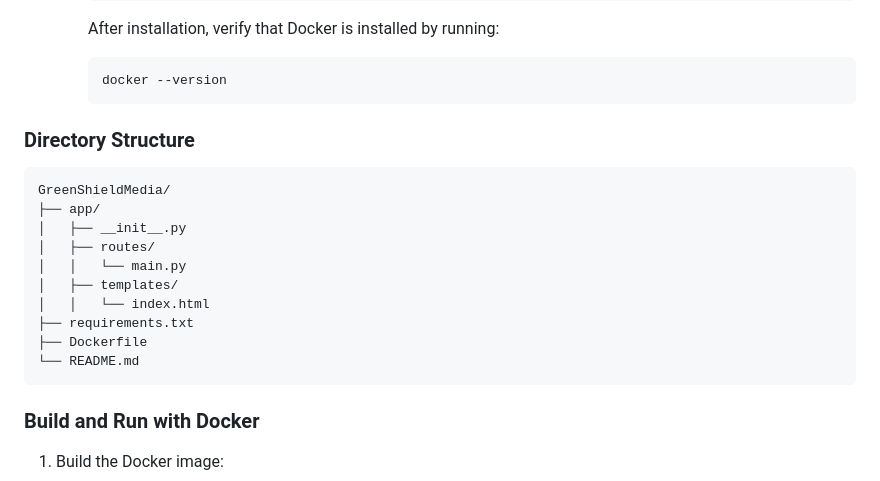
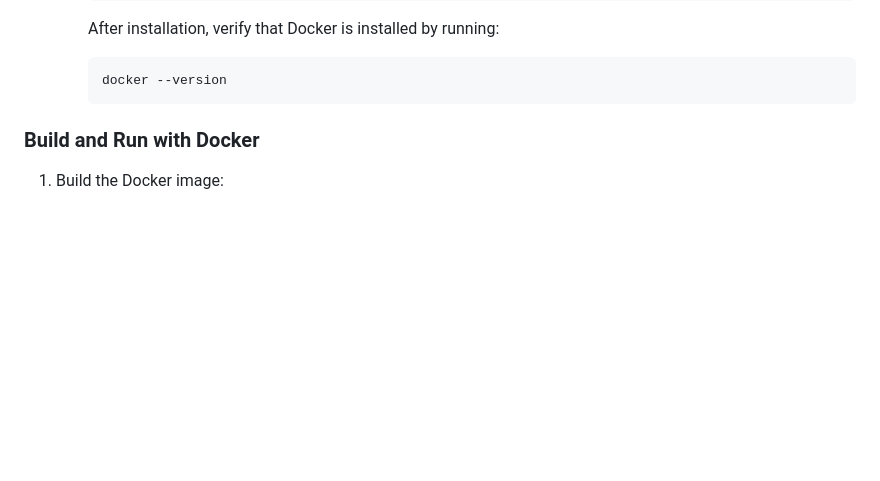
Before and after one commit to SyntharVisk/GSM, a Markdown page: README.md, the part around the change. Drawn GitHub-style; blank space fills up the shorter version.

````diff
--- a/README.md
+++ b/README.md
@@ -40,21 +40,6 @@ To get a copy of the project on your local machine, use the following command:
     ```bash
     docker --version
     ```
-
-
-### Directory Structure
-```plaintext
-GreenShieldMedia/
-├── app/
-│   ├── __init__.py
-│   ├── routes/
-│   │   └── main.py
-│   ├── templates/
-│   │   └── index.html
-├── requirements.txt
-├── Dockerfile
-└── README.md
-```
 
 ### Build and Run with Docker
 1. Build the Docker image:
````
